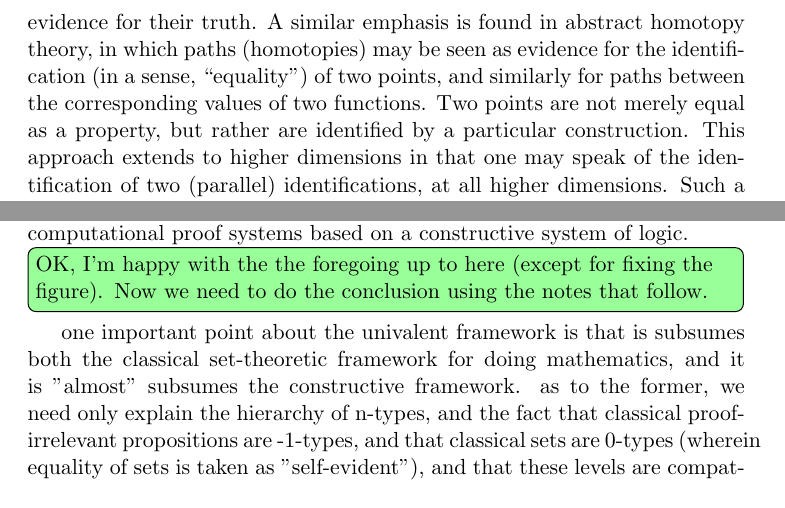
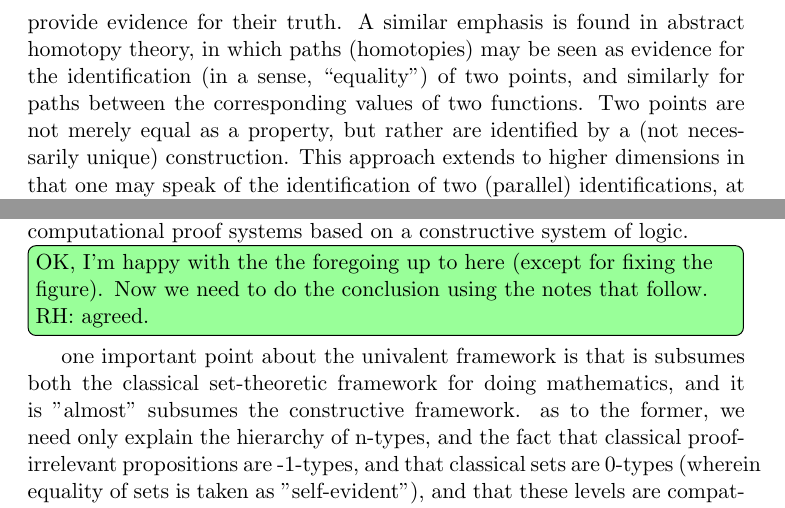
Before and after one commit to awodey/SigLog, a LaTeX document (siglog.tex): two parts of pages 3 and 6 of 8, joined at a grey line, cut so that both start at the same text. Compiled offline with pdfLaTeX.

Commit message:
*** empty log message ***

```diff
--- a/siglog.tex
+++ b/siglog.tex
@@ -106,4 +106,3 @@ Homotopy Type Theory is an emerging unification of previously disparate framewor
 
 Because univalence plays such a central role, Voevodsky has suggested that the unification of the computational and homotopical perspectives be called the \emph{Univalent Unification} of two major lines of development in mathematics.  A critically important point is that the univalent unification is \emph{fully compatible} with classical mathematics; it does not involve any principles that are incompatible with classical reasoning, though it does, at the outset, avoid postulating axioms that are unnecessary for much of the development.  Indeed, the formal system of homotopy type theory contains within it the whole of ZF set theory, with or without the Axiom of Choice, and with or without the Law of the Excluded Middle, two principles that lie at the heart of classical mathematics and that have, regrettably, been obstacles to the kind of unification described here.  By not insisting on these axioms globally, it is possible to consider a far richer notion of type than has hitherto been possible in the computational setting, namely one in which types are abstract spaces that can have non-trivial higher-dimensional structure, as exemplified by familiar examples such as the $n$-spheres for all $n\geq 0$.  Rather than being ``coded up'' as certain structured sets representing certain conceptions of space, such as a topological space, these objects instead arise \emph{synthetically} within the theory.  They are characterized by their introductory and eliminatory forms (mapping-in and mapping-out properties, or universal properties), rather than by how they are constructed as sets.  This perspective greatly simplifies many familiar constructions in homotopy theory, such as homotopy groups, truncations, and Eilenberg-MacLane spaces, and supports remarkably simple and clear proofs of well-known results, such as calculations of the higher homotopy groups of the spheres.  In this way it is possible to unify standard, classical logic and set theory with constructive logic and type theory by regarding the former as the logic of a very special kind of objects (namely, sets), and the latter as the general logic that applies not only to sets (the $0$-level spaces), but also to the higher types of spaces.
 
-What is it that makes the univalent unification possible?  Although it may be too early to formulate a single, deep unifying principle, it is possible to make a few observations that will give the reader a sense of its inevitability.  First, all of the constructions of Intuitionistic Type Theory, including especially the previously enigmatic identity type, are homotopy invariant, in the both sense that type families and mappings between types inherently respect ``paths'' in spaces, representing \emph{identifications} of points in the space, and that the formation of type-indexed products and sums of types, which correspond to analogous constructions on spaces, respect the homotopically motivated notion of type equivelence.  This invariance essentially follows from the basic fact that the important identity type, taken as a whole, corresponds to the \emph{total path space} of a space (see \cite{AW}); since everything in the formal system respects identity, everything in the interpretation respects homotopy, which is determined by identfication along paths.  Second, a characteristic feature of both intuitionistic type theory and higher homotopy theory is the emphasis on \emph{structure} over \emph{property}.  In intuitionistic mathematics types express propositions, and objects of the type are proofs of those propositions in the form of mathematical constructions that provide evidence for their truth.  A similar emphasis is found in abstract homotopy theory, in which paths (homotopies) may be seen as evidence for the identification (in a sense, ``equality'') of two points, and similarly for paths between the corresponding values of two functions.  Two points are not merely equal as a property, but rather are identified by a particular construction.  This approach extends to higher dimensions in that one may speak of the identification of two (parallel) identifications, at all higher dimensions.  Such a structure of a hierarchy of identifications via path connectedness is found in standard settings for homotopy theory such as simplicial sets, cubical sets, and globular sets, all of which stress the role of cells as identifications.
@@ -117,3 +120,11 @@ What is it that makes the univalent unification possible?  Although it may be to
+type are proofs of those propositions in the form of mathematical constructions that provide evidence for their truth.
+A similar emphasis is found in abstract homotopy theory, in which paths (homotopies) may be seen as evidence for the
+identification (in a sense, ``equality'') of two points, and similarly for paths between the corresponding values of two
+functions.  Two points are not merely equal as a property, but rather are identified by a (not necessarily unique)
+construction.  This approach extends to higher dimensions in that one may speak of the identification of two (parallel)
+identifications, at all higher dimensions.  Such a structure of a hierarchy of identifications via path connectedness is
+found in standard settings for homotopy theory such as simplicial sets, cubical sets, and globular sets, all of which
+stress the role of cells as identifications.
 
 The hierarchy of possible identifications leads to Voevodsky's conception of a hierarchy of homotopy levels, or h-levels for short, definable within type theory.  Whereas the usual hierarchy of size is determined by type universes or large cardinals in type theory or set theory, the hierarchy of h-levels is based not on the size, but on the internal structure of a type.  Roughly speaking, the lowest level consists of the types that have at most one element, called \emph{propositions}.  The next level, called \emph{sets}, consists of those whose identity types are propositions. After that come the types whose identity types are sets: the \emph{groupoids}.  And so on.  Just the recognition that this hierarchy of h-levels is present in the system of all types has been a huge advance in our understanding of type theory; previously, it was simply a mystery that some types were fully determined by their elements, while others seemed to behave as though they had some further structure.  The construction of quotient types, for example, is now greatly simplified when one knows that the equivalence relation being factored out is a family of propositions, and not ``higher" types.  For another example, for types $A$ and $B$ that are propositions, the relevant notion of equivalence is \emph{logical equivalence}, represented by the type $A\leftrightarrow B$.  For sets, the relevant notion is \emph{isomorphism} $A\cong B$, and for groupoids, there is the notion of \emph{(categorical) equivalence} $A\simeq B$.  Each of these concepts results by specializing the single, uniform notion of \emph{equivalence of types} $A\simeq B$ to the respective cases of propositions, sets, and groupoids.  In this setting, the new univalence axiom can be stated as the assertion that the type $A\simeq B$ of all equivalences between two types $A$ and $B$ is itself equivalent to their identity type,
 \[\tag{UA}
@@ -169,7 +180,8 @@ This important construction from homotopy theory is closely related to the celeb
 
 This sort of reasoning gives an entirely new ``synthetic" approach to some areas of classical mathematics like algebraic topology, which not only allows for the explicit logical formalization of classical results like the calculations of homotopy groups of spheres, but also permits their formal verification in computational proof systems based on a constructive system of logic.
 
-\todo[inline]{OK, I'm happy with the the foregoing up to here (except for fixing the figure).  Now we need to do the conclusion using the notes that follow.}
+\todo[inline]{OK, I'm happy with the the foregoing up to here (except for fixing the figure).  Now we need to do the
+  conclusion using the notes that follow.  RH: agreed.}
 
 one important point about the univalent framework is that is subsumes both the classical set-theoretic framework for doing mathematics, and it is "almost" subsumes the constructive framework.  as to the former, we need only explain the hierarchy of n-types, and the fact that classical proof-irrelevant propositions are -1-types, and that classical sets are 0-types (wherein equality of sets is taken as "self-evident"), and that these levels are compatible with lem and with ac as usually conceived, so that standard zfc-based math slots right it without difficulty.  but the advantage of univalent foundations is that it provides infinitely much more structure than just that, and it is fascinating and useful to explore the mathematics of higher n-types, and the uses of proof-relevance at higher dimensions.  as to the latter, the main issue is that the constructive framework, while also by design compatible with classical mathematics (by virtue of being limited to 0-types and -1-types), has a computational foundation---truth is explained in terms of running programs.  this fact has been the central driving force in research in pl's, semantics, and verification for the last several decades, and is clearly of paramount importance.  so the question becomes, can we achieve a grand unification of computational types and homotopy types that provides the richness of hlevels and the foundational and practical pleasures of being justified solely on the basis of computation?  we can say that we are tantalizingly close to achieving such a unification, perhaps via the cubical sets interpretation recently proposed, perhaps through other means currently under investigation.
 
```
Also changed, not shown: siglog.tex (18 more changed lines).
